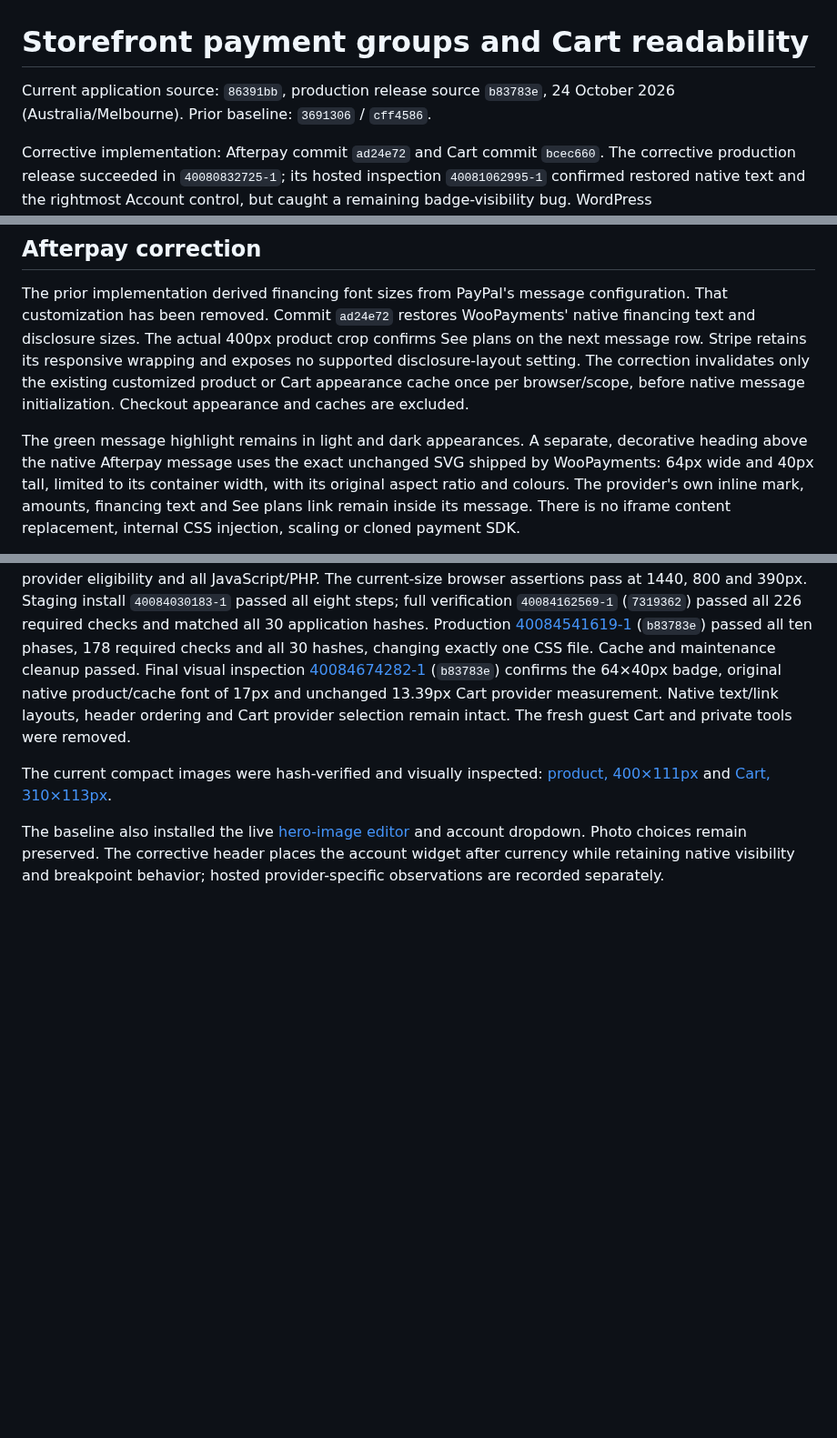
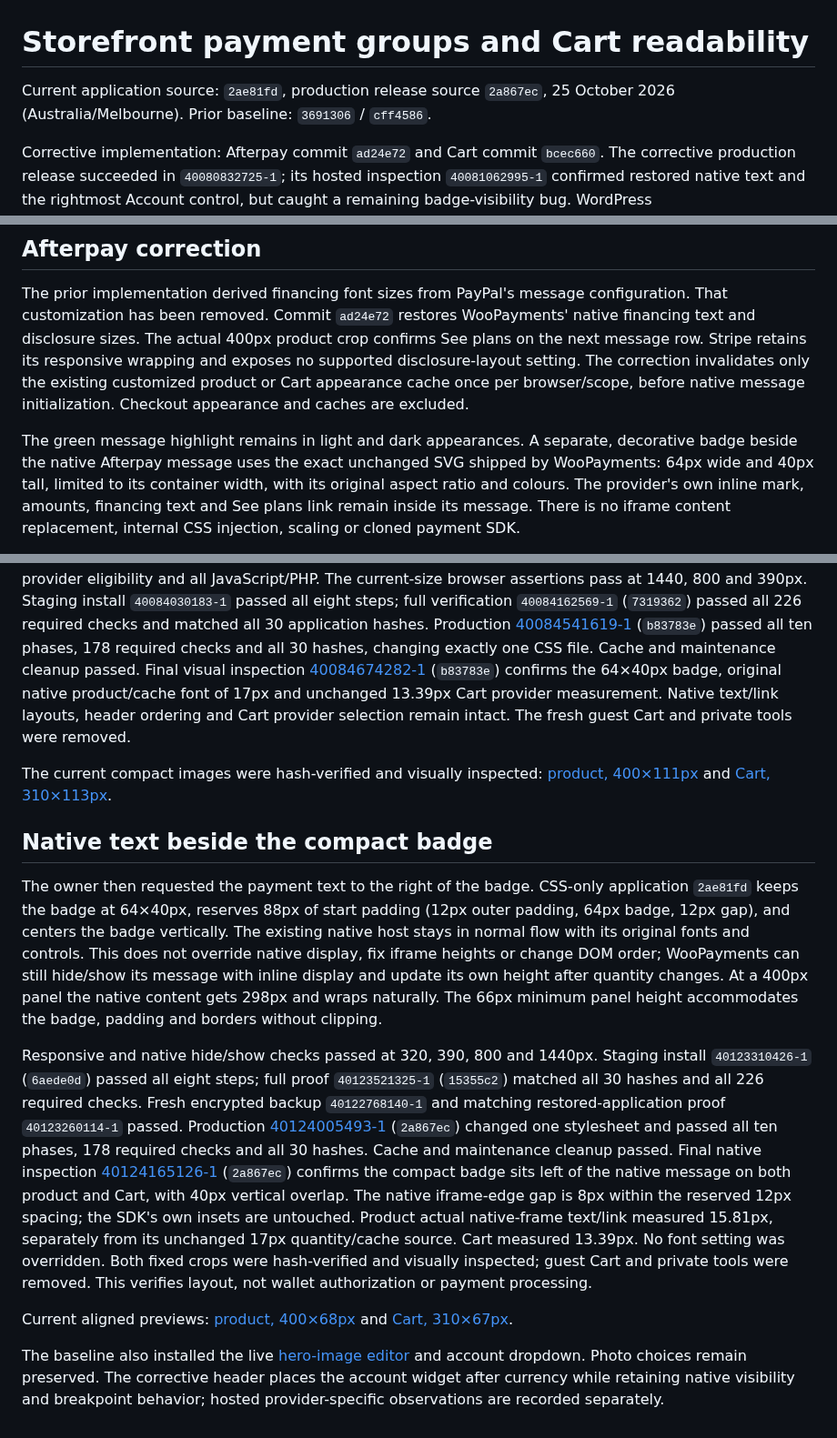
Before and after one commit to nkrake6/petish, a Markdown page: docs/STOREFRONT-PAYMENT-LAYOUT.md, 3 parts joined by grey strips. Shown at 91% size. Rendered like a GitHub page; blank space fills up the shorter version.

Commit message:
Record verified native text beside the Afterpay badge [skip ci]

```diff
--- a/docs/STOREFRONT-PAYMENT-LAYOUT.md
+++ b/docs/STOREFRONT-PAYMENT-LAYOUT.md
@@ -1,7 +1,7 @@
 # Storefront payment groups and Cart readability
 
-Current application source: `86391bb`, production release source `b83783e`,
-24 October 2026 (Australia/Melbourne). Prior baseline: `3691306` / `cff4586`.
+Current application source: `2ae81fd`, production release source `2a867ec`,
+25 October 2026 (Australia/Melbourne). Prior baseline: `3691306` / `cff4586`.
 
 Corrective implementation: Afterpay commit `ad24e72` and Cart commit `bcec660`.
 The corrective production release succeeded in `40080832725-1`; its hosted
@@ -33,7 +33,7 @@ product or Cart appearance cache once per browser/scope, before native message
 initialization. Checkout appearance and caches are excluded.
 
 The green message highlight remains in light and dark appearances. A separate,
-decorative heading above the native Afterpay message uses the exact unchanged
+decorative badge beside the native Afterpay message uses the exact unchanged
 SVG shipped by WooPayments: 64px wide and 40px tall, limited to its container width, with its
 original aspect ratio and colours. The provider's own inline mark, amounts,
 financing text and See plans link remain inside its message. There is no iframe
@@ -202,6 +202,40 @@ The current compact images were hash-verified and visually inspected:
 [product, 400×111px](https://github.com/nkrake6/petish/blob/7539efa246bb918464d421354c3f772d2363ac5f/product-afterpay.png)
 and [Cart, 310×113px](https://github.com/nkrake6/petish/blob/7539efa246bb918464d421354c3f772d2363ac5f/cart-payments.png).
 
+## Native text beside the compact badge
+
+The owner then requested the payment text to the right of the badge. CSS-only
+application `2ae81fd` keeps the badge at 64×40px, reserves 88px of start padding
+(12px outer padding, 64px badge, 12px gap), and centers the badge vertically.
+The existing native host stays in normal flow with its original fonts and
+controls. This does not override native display, fix iframe heights or change DOM order;
+WooPayments can still hide/show its message with inline display and update its
+own height after quantity changes. At a 400px panel the native content gets
+298px and wraps naturally. The 66px minimum panel height accommodates the badge,
+padding and borders without clipping.
+
+Responsive and native hide/show checks passed at 320, 390, 800 and 1440px.
+Staging install `40123310426-1` (`6aede0d`) passed all eight steps; full proof
+`40123521325-1` (`15355c2`) matched all 30 hashes and all 226 required checks.
+Fresh encrypted backup `40122768140-1` and matching restored-application proof
+`40123260114-1` passed. Production
+[40124005493-1](https://github.com/nkrake6/petish/tree/automation-status/homepage-40124005493-1)
+(`2a867ec`) changed one stylesheet and passed all ten phases, 178 required checks
+and all 30 hashes. Cache and maintenance cleanup passed. Final native inspection
+[40124165126-1](https://github.com/nkrake6/petish/tree/automation-status/storefront-runtime-40124165126-1)
+(`2a867ec`) confirms the compact badge sits left of the native message on both
+product and Cart, with 40px vertical overlap. The native iframe-edge gap is
+8px within the reserved 12px spacing; the SDK's own insets are untouched.
+Product actual native-frame text/link measured 15.81px, separately from its
+unchanged 17px quantity/cache source. Cart measured 13.39px. No font setting was
+overridden. Both fixed crops were hash-verified and visually inspected; guest
+Cart and private tools were removed. This verifies layout, not wallet
+authorization or payment processing.
+
+Current aligned previews:
+[product, 400×68px](https://github.com/nkrake6/petish/blob/eea3c777cca28a95d80f6950c5b841dd759245e1/product-afterpay.png)
+and [Cart, 310×67px](https://github.com/nkrake6/petish/blob/eea3c777cca28a95d80f6950c5b841dd759245e1/cart-payments.png).
+
 The baseline also installed the live [hero-image editor](https://petish.biz/wp-admin/admin.php?page=petish-hero-images)
 and account dropdown. Photo choices remain preserved. The corrective header
 places the account widget after currency while retaining native visibility and
```
Also changed, not shown: CODEX-HANDOVER.md (+23 -3 lines).
